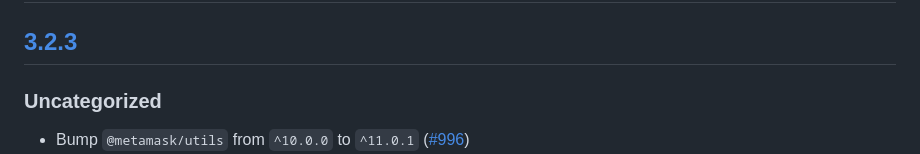
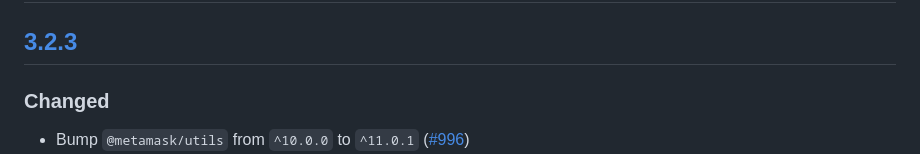
Before and after one commit to MetaMask/snaps-registry, a Markdown page: CHANGELOG.md, the part around one of its changes. GitHub-like rendering.

```diff
--- a/CHANGELOG.md
+++ b/CHANGELOG.md
@@ -7,5 +7,5 @@ and this project adheres to [Semantic Versioning](https://semver.org/spec/v2.0.0
 ## [Unreleased]
 
 ## [3.2.3]
-### Uncategorized
+### Changed
 - Bump `@metamask/utils` from `^10.0.0` to `^11.0.1` ([#996](https://github.com/MetaMask/snaps-registry/pull/996))
```
Also changed, not shown: other parts of CHANGELOG.md (+0 -31 lines).
